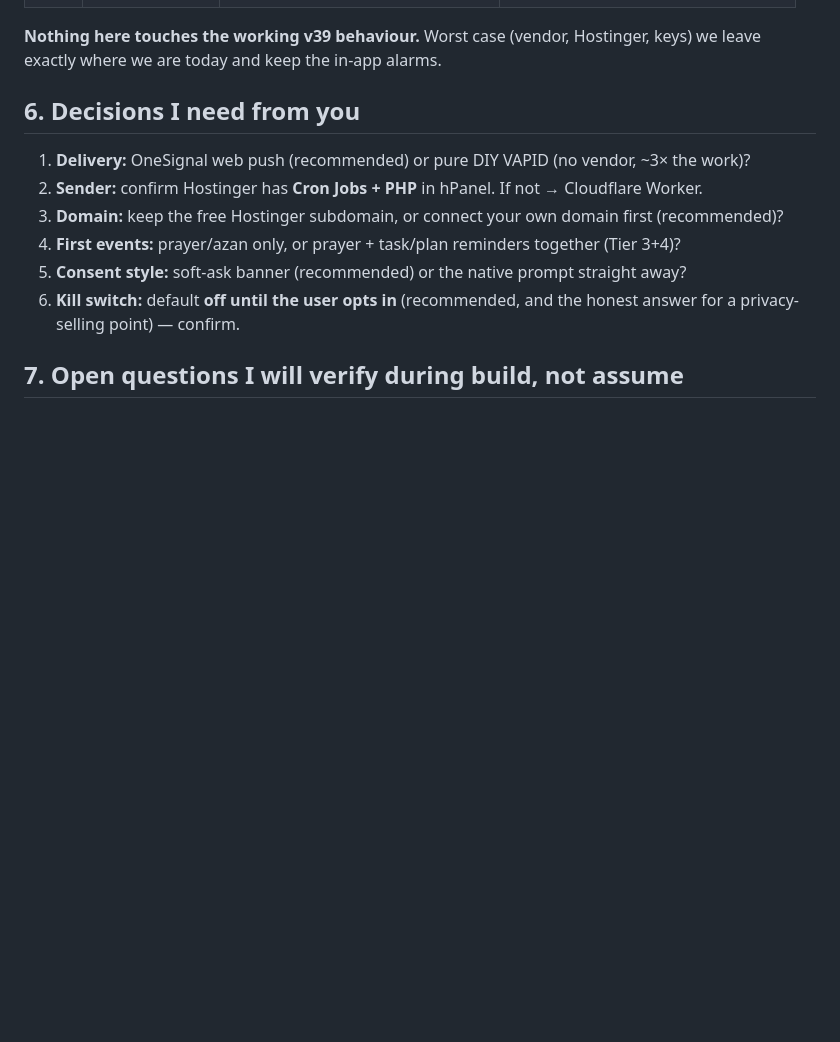
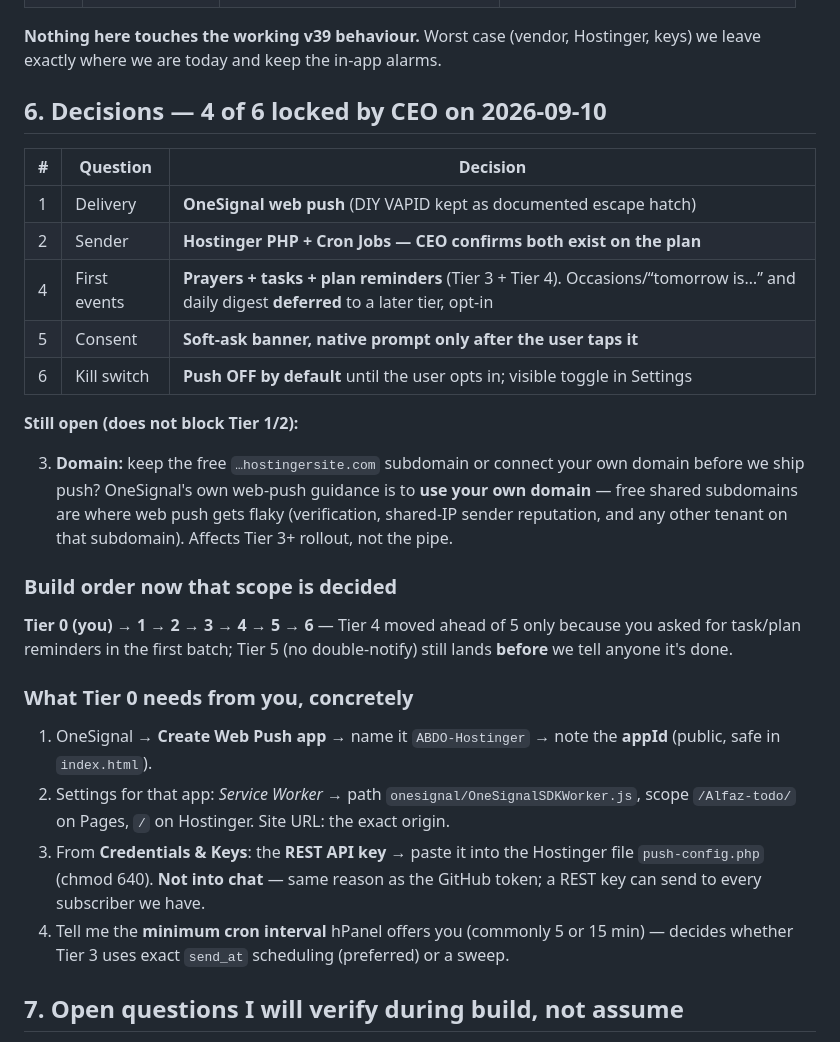
Before and after one commit to AhmedAlfaz/Alfaz-todo, a Markdown page: WEB_PUSH_PLAN.md, the part around the change. GitHub-like rendering; blank space fills up the shorter version.

Commit message:
Docs: lock Web Push decisions (OneSignal, Hostinger PHP+cron, prayers+tasks+plans, soft-ask, default-off); defer occasions/digest

```diff
--- a/WEB_PUSH_PLAN.md
+++ b/WEB_PUSH_PLAN.md
@@ -183,15 +183,38 @@ one outcome worse than no alerts.
 **Nothing here touches the working v39 behaviour.** Worst case (vendor, Hostinger, keys) we
 leave exactly where we are today and keep the in-app alarms.
 
-## 6. Decisions I need from you
+## 6. Decisions — 4 of 6 locked by CEO on 2026-09-10
 
-1. **Delivery:** OneSignal web push (recommended) or pure DIY VAPID (no vendor, ~3× the work)?
-2. **Sender:** confirm Hostinger has **Cron Jobs + PHP** in hPanel. If not → Cloudflare Worker.
-3. **Domain:** keep the free Hostinger subdomain, or connect your own domain first (recommended)?
-4. **First events:** prayer/azan only, or prayer + task/plan reminders together (Tier 3+4)?
-5. **Consent style:** soft-ask banner (recommended) or the native prompt straight away?
-6. **Kill switch:** default **off until the user opts in** (recommended, and the honest answer
-   for a privacy-selling point) — confirm.
+| # | Question | Decision |
+|---|---|---|
+| 1 | Delivery | **OneSignal web push** (DIY VAPID kept as documented escape hatch) |
+| 2 | Sender | **Hostinger PHP + Cron Jobs — CEO confirms both exist on the plan** |
+| 4 | First events | **Prayers + tasks + plan reminders** (Tier 3 + Tier 4). Occasions/“tomorrow is…” and daily digest **deferred** to a later tier, opt-in |
+| 5 | Consent | **Soft-ask banner, native prompt only after the user taps it** |
+| 6 | Kill switch | **Push OFF by default** until the user opts in; visible toggle in Settings |
+
+**Still open (does not block Tier 1/2):**
+
+3. **Domain:** keep the free `…hostingersite.com` subdomain or connect your own domain before
+   we ship push? OneSignal's own web-push guidance is to **use your own domain** — free
+   shared subdomains are where web push gets flaky (verification, shared-IP sender reputation,
+   and any other tenant on that subdomain). Affects Tier 3+ rollout, not the pipe.
+
+### Build order now that scope is decided
+**Tier 0 (you) → 1 → 2 → 3 → 4 → 5 → 6** — Tier 4 moved ahead of 5 only because you asked for
+task/plan reminders in the first batch; Tier 5 (no double-notify) still lands **before** we tell
+anyone it's done.
+
+### What Tier 0 needs from you, concretely
+1. OneSignal → **Create Web Push app** → name it `ABDO-Hostinger` → note the **appId**
+   (public, safe in `index.html`).
+2. Settings for that app: *Service Worker* → path `onesignal/OneSignalSDKWorker.js`,
+   scope `/Alfaz-todo/` on Pages, `/` on Hostinger. Site URL: the exact origin.
+3. From **Credentials & Keys**: the **REST API key** → paste it into the Hostinger file
+   `push-config.php` (chmod 640). **Not into chat** — same reason as the GitHub token; a REST
+   key can send to every subscriber we have.
+4. Tell me the **minimum cron interval** hPanel offers you (commonly 5 or 15 min) — decides
+   whether Tier 3 uses exact `send_at` scheduling (preferred) or a sweep.
 
 ## 7. Open questions I will verify during build, not assume
 
```
